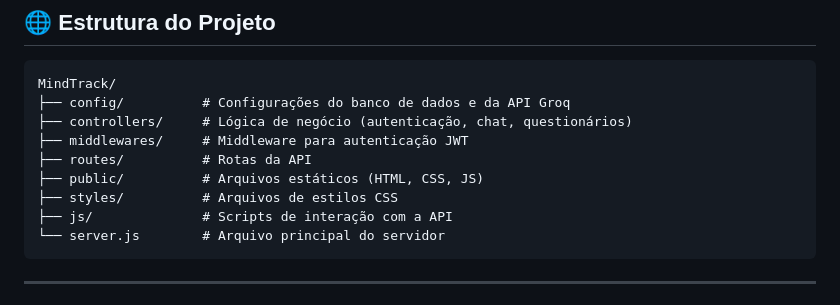
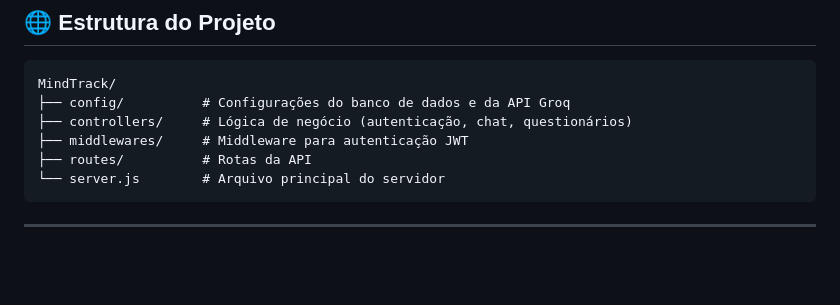
Before and after one commit to davidapaz05/MindTrack-API, a Markdown page: README.md, the part around the change. GitHub-like rendering; blank space fills up the shorter version.

````diff
--- a/README.md
+++ b/README.md
@@ -97,9 +97,6 @@ MindTrack/
 ├── controllers/     # Lógica de negócio (autenticação, chat, questionários)
 ├── middlewares/     # Middleware para autenticação JWT
 ├── routes/          # Rotas da API
-├── public/          # Arquivos estáticos (HTML, CSS, JS)
-├── styles/          # Arquivos de estilos CSS
-├── js/              # Scripts de interação com a API
 └── server.js        # Arquivo principal do servidor
 ```
 
````
